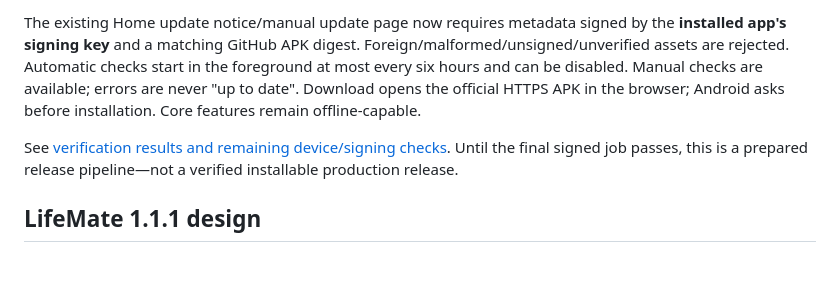
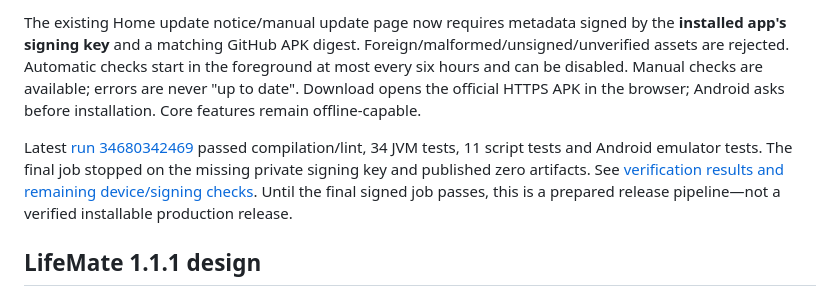
Before and after one commit to thisrony506-prog/LifeMate, a Markdown page: README.md, the part around the change. Rendered like a GitHub page; blank space fills up the shorter version.

Commit message:
Record verified signing hardening checks and exact owner setup handoff
Co-authored-by: arena-agent <297053741+arena-agent@users.noreply.github.com>

```diff
--- a/README.md
+++ b/README.md
@@ -12,7 +12,7 @@ The release workflow retains `com.lifemate`, assigns `100000 + GITHUB_RUN_NUMBER
 
 The existing Home update notice/manual update page now requires metadata signed by the **installed app's signing key** and a matching GitHub APK digest. Foreign/malformed/unsigned/unverified assets are rejected. Automatic checks start in the foreground at most every six hours and can be disabled. Manual checks are available; errors are never "up to date". Download opens the official HTTPS APK in the browser; Android asks before installation. Core features remain offline-capable.
 
-See [verification results and remaining device/signing checks](docs/VERIFICATION.md). Until the final signed job passes, this is a prepared release pipeline—not a verified installable production release.
+Latest [run 34680342469](https://github.com/thisrony506-prog/LifeMate/actions/runs/34680342469) passed compilation/lint, 34 JVM tests, 11 script tests and Android emulator tests. The final job stopped on the missing private signing key and published zero artifacts. See [verification results and remaining device/signing checks](docs/VERIFICATION.md). Until the final signed job passes, this is a prepared release pipeline—not a verified installable production release.
 
 ## LifeMate 1.1.1 design
 
```
Also changed, not shown: docs/VERIFICATION.md (+31 -2 lines).
